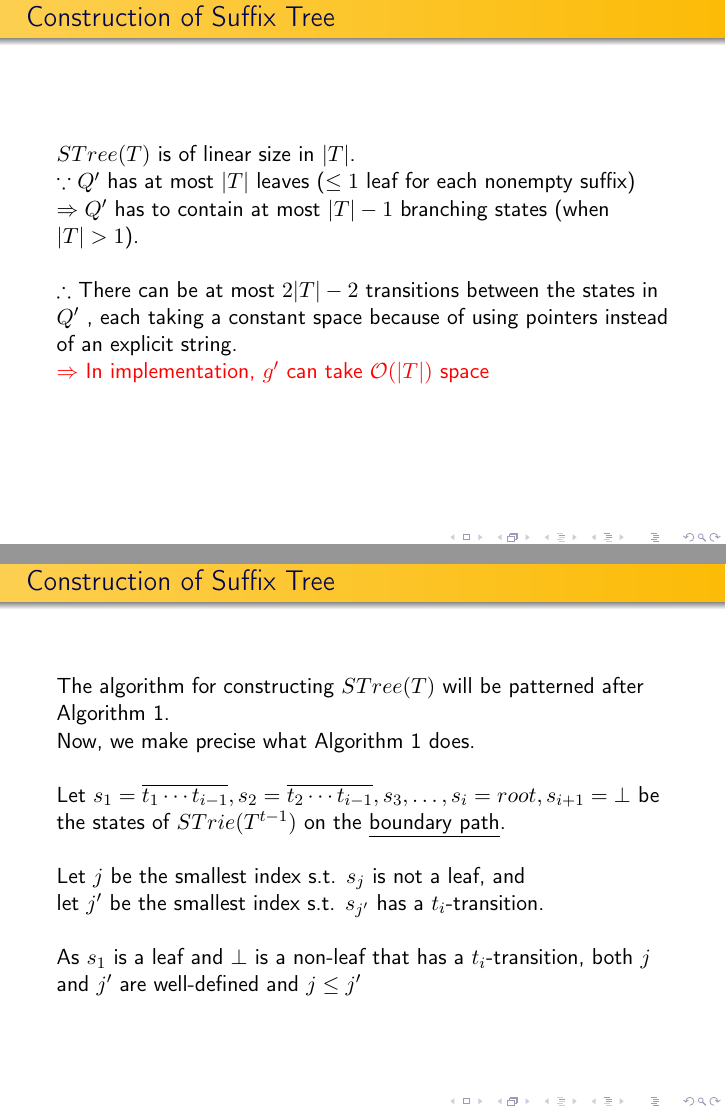
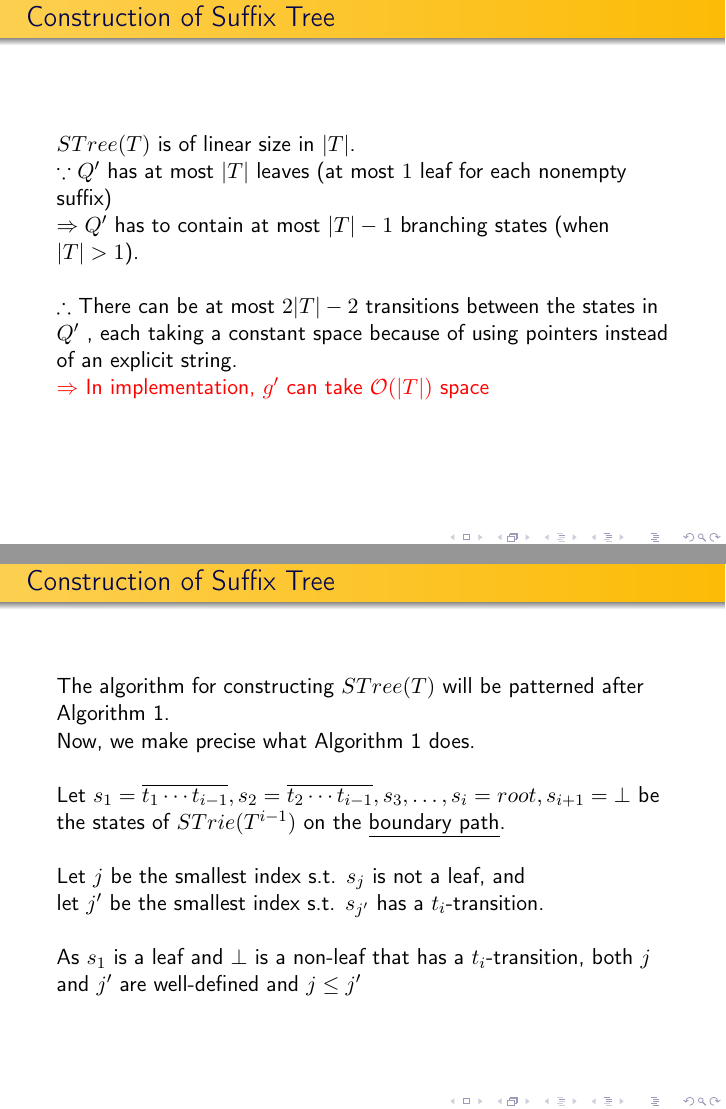
Before and after one commit to pterodragon/suffix_tree_presentation, LaTeX slides (Suffix_Tree.tex): pages 22 and 28 of 52, joined at a grey line. Compiled offline with pdfLaTeX.

Commit message:
fix errata

```diff
--- a/Suffix_Tree.tex
+++ b/Suffix_Tree.tex
@@ -377,7 +377,7 @@
 
     \begin{frame}[fragile,plain]\frametitle{Construction of Suffix Tree}
         $STree(T)$ is of linear size in $|T|$. \\
-        $\because Q'$ has at most $|T|$ leaves ($\leq 1$ leaf for each nonempty suffix) \\
+        $\because Q'$ has at most $|T|$ leaves (at most $1$ leaf for each nonempty suffix) \\
         $\Rightarrow Q'$ has to contain at most $|T| - 1$ branching states (when $|T| > 1$). \\
         \hfill \break
         $\therefore$ There can be at most $2|T| - 2$ transitions between the states in $Q'$ , each taking a constant space because of using pointers instead of an explicit string. \\
@@ -441,7 +441,7 @@
         The algorithm for constructing $STree(T)$ will be patterned after Algorithm~\ref{alg:1}. \\
         Now, we make precise what Algorithm~\ref{alg:1} does. \\
         \hfill \break
-        Let $s_1 = \overline{t_1\cdots t_{i-1}},s_2=\overline{t_2\cdots t_{i-1}},s_3,\ldots,s_i=root,s_{i+1}=\bot$ be the states of $STrie(T^{t-1})$ on the \underline{boundary path}. \\
+        Let $s_1 = \overline{t_1\cdots t_{i-1}},s_2=\overline{t_2\cdots t_{i-1}},s_3,\ldots,s_i=root,s_{i+1}=\bot$ be the states of $STrie(T^{i-1})$ on the \underline{boundary path}. \\
         \hfill \break
         Let $j$ be the smallest index s.t. $s_j$ is not a leaf, and \\
         let $j'$ be the smallest index s.t. $s_{j'}$ has a $t_i$-transition. \\
```
Also changed, not shown: Suffix_Tree.pdf.
